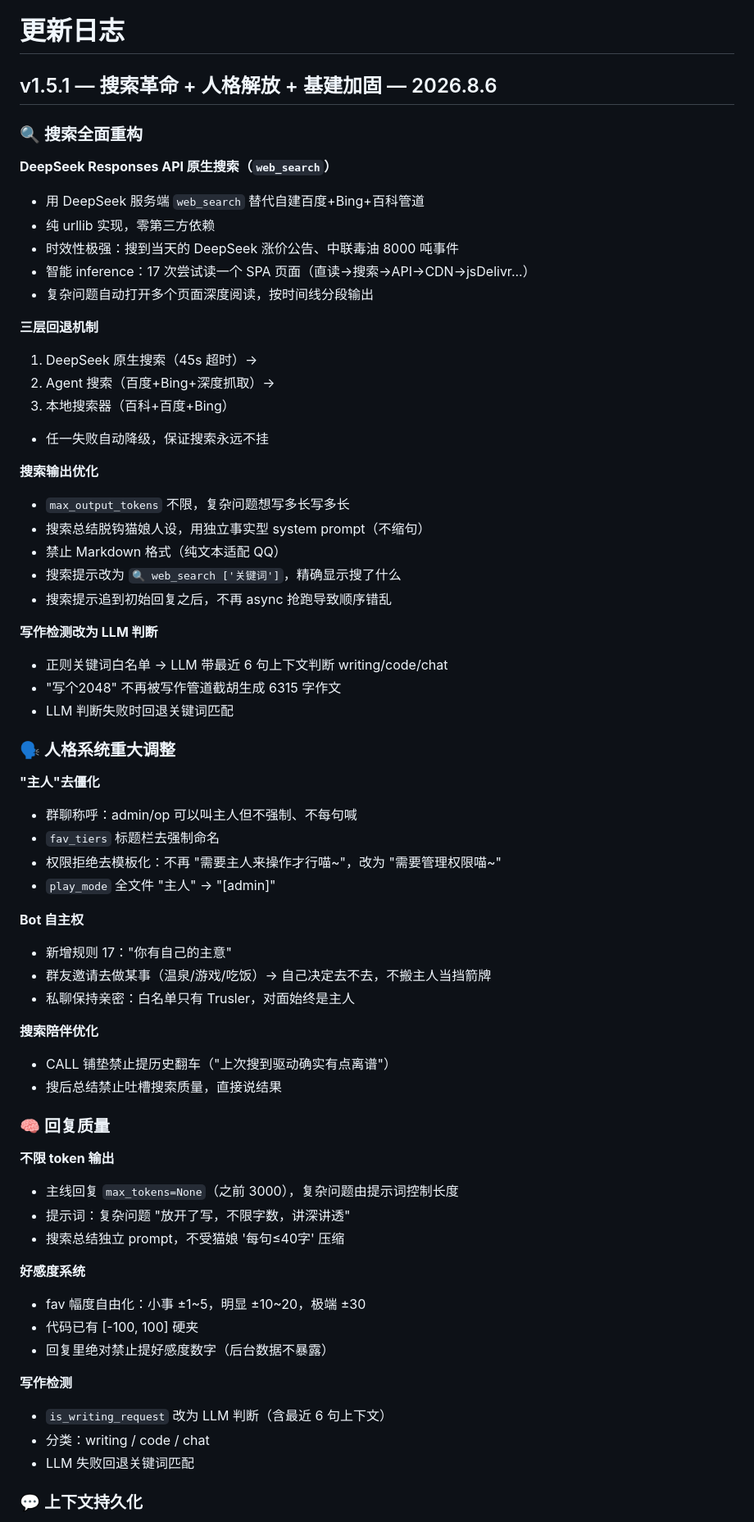
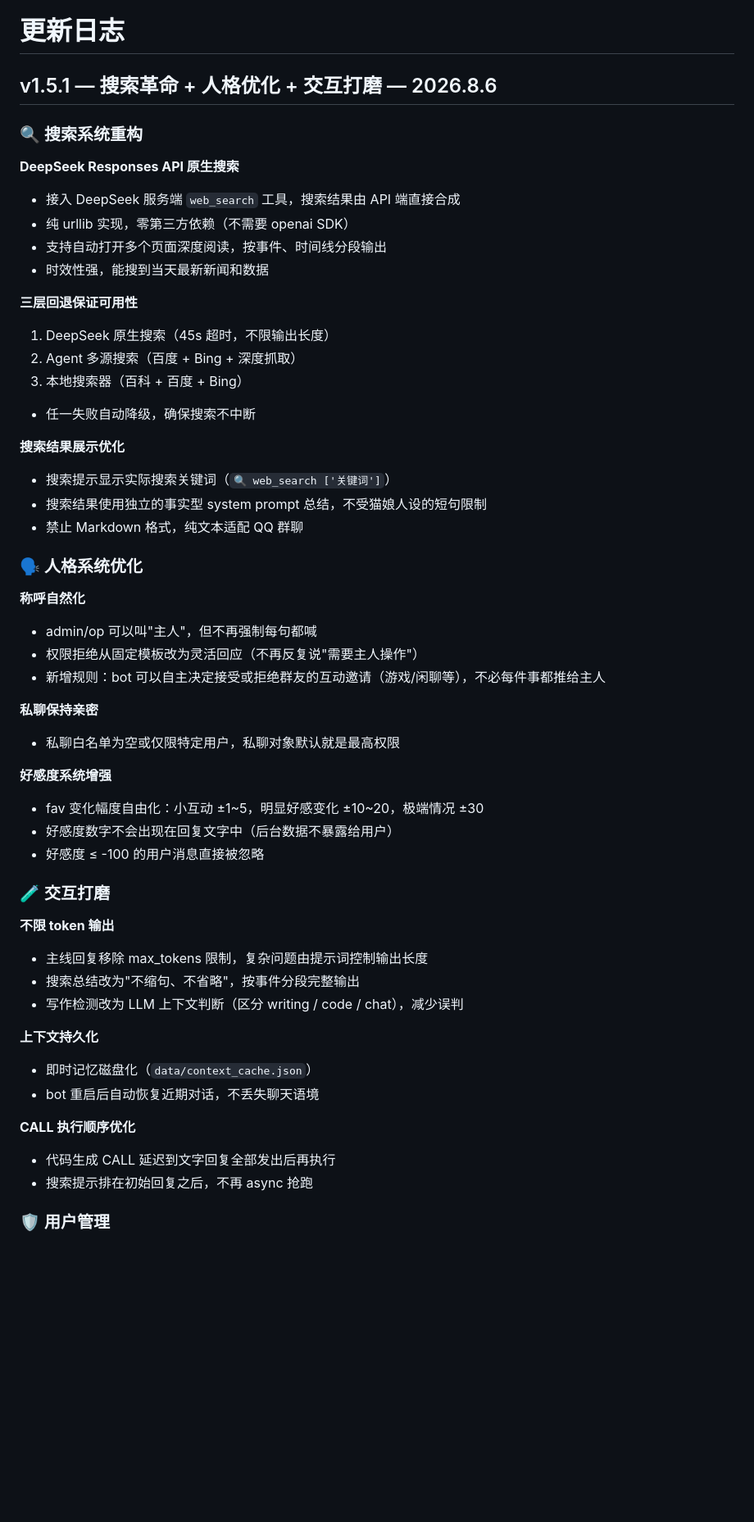
Before and after one commit to Trusler258/huanmeng-qqbot, a Markdown page: data/update_log.md, the part around one of its changes. Shown at 82% size. GitHub-like rendering; blank space fills up the shorter version.

Commit message:
docs: update_log 开源版适配 — 去个人信息和敏感端口

```diff
--- a/data/update_log.md
+++ b/data/update_log.md
@@ -1,67 +1,55 @@
 # 更新日志
 
-## v1.5.1 — 搜索革命 + 人格解放 + 基建加固 — 2026.8.6
+## v1.5.1 — 搜索革命 + 人格优化 + 交互打磨 — 2026.8.6
 
-### 🔍 搜索全面重构
+### 🔍 搜索系统重构
 
-**DeepSeek Responses API 原生搜索（`web_search`）**
-- 用 DeepSeek 服务端 `web_search` 替代自建百度+Bing+百科管道
-- 纯 urllib 实现，零第三方依赖
-- 时效性极强：搜到当天的 DeepSeek 涨价公告、中联毒油 8000 吨事件
-- 智能 inference：17 次尝试读一个 SPA 页面（直读→搜索→API→CDN→jsDelivr...）
-- 复杂问题自动打开多个页面深度阅读，按时间线分段输出
+**DeepSeek Responses API 原生搜索**
+- 接入 DeepSeek 服务端 `web_search` 工具，搜索结果由 API 端直接合成
+- 纯 urllib 实现，零第三方依赖（不需要 openai SDK）
+- 支持自动打开多个页面深度阅读，按事件、时间线分段输出
+- 时效性强，能搜到当天最新新闻和数据
 
-**三层回退机制**
-1. DeepSeek 原生搜索（45s 超时）→
-2. Agent 搜索（百度+Bing+深度抓取）→
-3. 本地搜索器（百科+百度+Bing）
-- 任一失败自动降级，保证搜索永远不挂
+**三层回退保证可用性**
+1. DeepSeek 原生搜索（45s 超时，不限输出长度）
+2. Agent 多源搜索（百度 + Bing + 深度抓取）
+3. 本地搜索器（百科 + 百度 + Bing）
+- 任一失败自动降级，确保搜索不中断
 
-**搜索输出优化**
-- `max_output_tokens` 不限，复杂问题想写多长写多长
-- 搜索总结脱钩猫娘人设，用独立事实型 system prompt（不缩句）
-- 禁止 Markdown 格式（纯文本适配 QQ）
-- 搜索提示改为 `🔍 web_search ['关键词']`，精确显示搜了什么
-- 搜索提示追到初始回复之后，不再 async 抢跑导致顺序错乱
+**搜索结果展示优化**
+- 搜索提示显示实际搜索关键词（`🔍 web_search ['关键词']`）
+- 搜索结果使用独立的事实型 system prompt 总结，不受猫娘人设的短句限制
+- 禁止 Markdown 格式，纯文本适配 QQ 群聊
 
-**写作检测改为 LLM 判断**
-- 正则关键词白名单 → LLM 带最近 6 句上下文判断 writing/code/chat
-- "写个2048" 不再被写作管道截胡生成 6315 字作文
-- LLM 判断失败时回退关键词匹配
+### 🗣️ 人格系统优化
 
-### 🗣️ 人格系统重大调整
+**称呼自然化**
+- admin/op 可以叫"主人"，但不再强制每句都喊
+- 权限拒绝从固定模板改为灵活回应（不再反复说"需要主人操作"）
+- 新增规则：bot 可以自主决定接受或拒绝群友的互动邀请（游戏/闲聊等），不必每件事都推给主人
 
-**"主人"去僵化**
-- 群聊称呼：admin/op 可以叫主人但不强制、不每句喊
-- `fav_tiers` 标题栏去强制命名
-- 权限拒绝去模板化：不再 "需要主人来操作才行喵~"，改为 "需要管理权限喵~"
-- `play_mode` 全文件 "主人" → "[admin]"
+**私聊保持亲密**
+- 私聊白名单为空或仅限特定用户，私聊对象默认就是最高权限
 
-**Bot 自主权**
-- 新增规则 17："你有自己的主意"
-- 群友邀请去做某事（温泉/游戏/吃饭）→ 自己决定去不去，不搬主人当挡箭牌
-- 私聊保持亲密：白名单只有 Trusler，对面始终是主人
+**好感度系统增强**
+- fav 变化幅度自由化：小互动 ±1~5，明显好感变化 ±10~20，极端情况 ±30
+- 好感度数字不会出现在回复文字中（后台数据不暴露给用户）
+- 好感度 ≤ -100 的用户消息直接被忽略
 
-**搜索陪伴优化**
-- CALL 铺垫禁止提历史翻车（"上次搜到驱动确实有点离谱"）
-- 搜后总结禁止吐槽搜索质量，直接说结果
-
-### 🧠 回复质量
+### 🧪 交互打磨
 
 **不限 token 输出**
-- 主线回复 `max_tokens=None`（之前 3000），复杂问题由提示词控制长度
-- 提示词：复杂问题 "放开了写，不限字数，讲深讲透"
-- 搜索总结独立 prompt，不受猫娘 '每句≤40字' 压缩
+- 主线回复移除 max_tokens 限制，复杂问题由提示词控制输出长度
+- 搜索总结改为"不缩句、不省略"，按事件分段完整输出
+- 写作检测改为 LLM 上下文判断（区分 writing / code / chat），减少误判
 
-**好感度系统**
-- fav 幅度自由化：小事 ±1~5，明显 ±10~20，极端 ±30
-- 代码已有 [-100, 100] 硬夹
-- 回复里绝对禁止提好感度数字（后台数据不暴露）
+**上下文持久化**
+- 即时记忆磁盘化（`data/context_cache.json`）
+- bot 重启后自动恢复近期对话，不丢失聊天语境
 
-**写作检测**
-- `is_writing_request` 改为 LLM 判断（含最近 6 句上下文）
-- 分类：writing / code / chat
-- LLM 失败回退关键词匹配
+**CALL 执行顺序优化**
+- 代码生成 CALL 延迟到文字回复全部发出后再执行
+- 搜索提示排在初始回复之后，不再 async 抢跑
 
-### 💬 上下文持久化
+### 🛡️ 用户管理
 
```
Also changed, not shown: other parts of data/update_log.md (+16 -45 lines).
